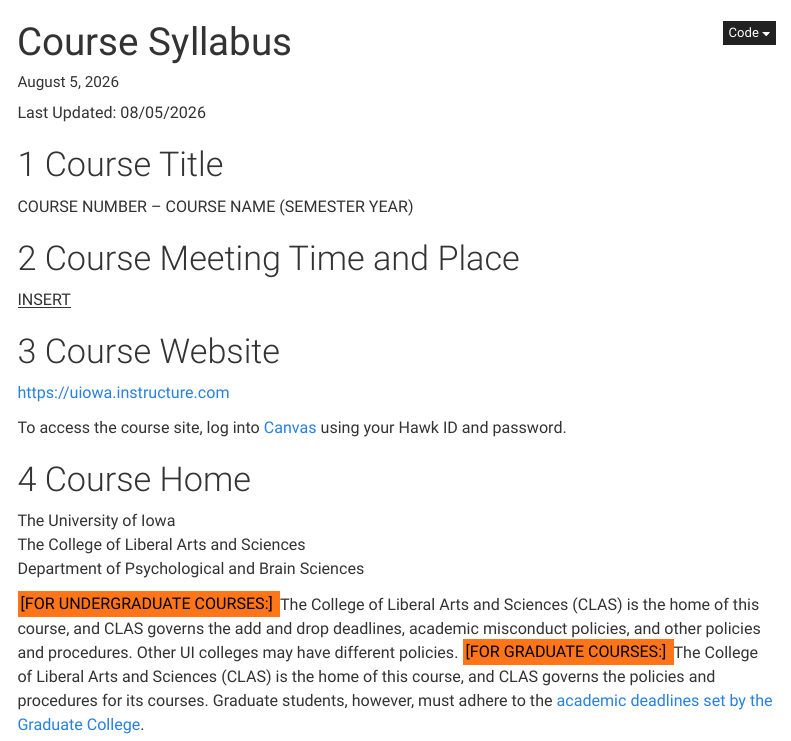
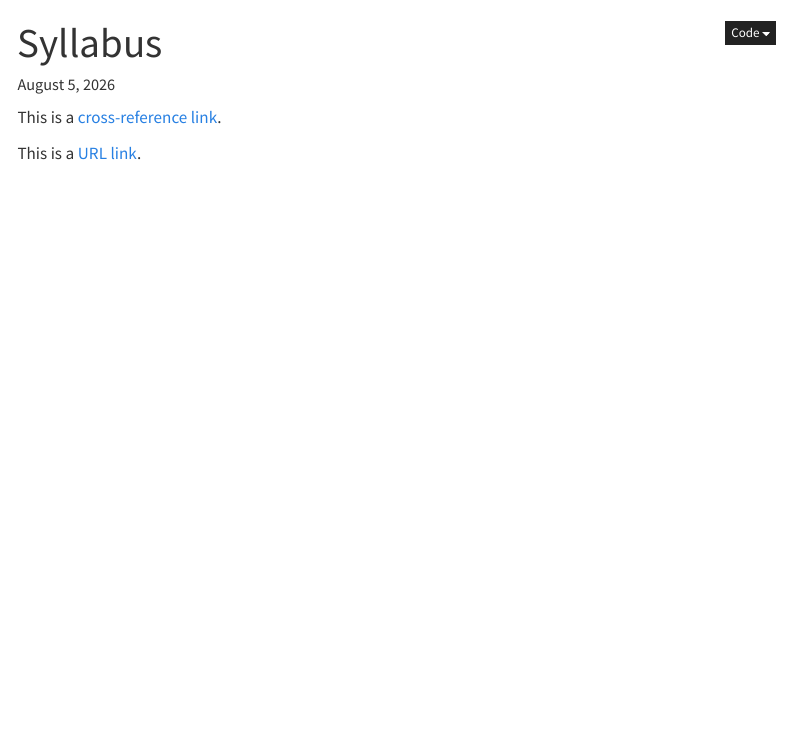
Before and after one commit to isaactpetersen/quartoReprex2, a Quarto document (syllabus.qmd): the page in a window 1100 px wide, from its top. Rendered offline with R 4.5, knitr and Pandoc in place of Quarto, with nearby package versions; menus at the side of the page are left out.

Commit message:
20260805 - drop files

```diff
--- a/_quarto.yml
+++ b/_quarto.yml
@@ -27,7 +27,6 @@ format:
   html:
     highlight-style: a11y
     theme: cosmo
-    css: ["styles.css", "includes/custom.css", "font/css/roboto.css"]
     toc: true
     toc-depth: 5
     toc-title: Contents
--- a/index.qmd
+++ b/index.qmd
@@ -1,5 +1,7 @@
 ---
-title: "Wiki for PSY:COURSE NUMBER – COURSE NAME (SEMESTER YEAR)"
+title: "Quarto Reprex"
 ---
 
-The Class Wiki includes the [course syllabus](syllabus.qmd) and miscellaneous resources.
+This is a [cross-reference link](syllabus.qmd).
+
+This is a [URL link](https://www.google.com).
--- a/syllabus.qmd
+++ b/syllabus.qmd
@@ -1,5 +1,5 @@
 ---
-title: "Course Syllabus"
+title: "Syllabus"
 engine: knitr
 format:
   html: default
@@ -7,29 +7,6 @@ format:
 format-links: true
 ---
 
-Last Updated: `r format(Sys.Date(), "%m/%d/%Y")`
+This is a [cross-reference link](index.qmd).
 
-# Course Title {#sec-title}
-
-COURSE NUMBER – COURSE NAME (SEMESTER YEAR)
-
-# Course Meeting Time and Place {#sec-lectureTime}
-
-<u>INSERT</u>
-
-# Course Website {#sec-website}
-
-<https://uiowa.instructure.com>
-
-To access the course site, log into [Canvas](https://uiowa.instructure.com) using your Hawk ID and password.
-
-# Course Home {#sec-home}
-
-The University of Iowa\
-The College of Liberal Arts and Sciences\
-Department of Psychological and Brain Sciences
-
-<mark>[FOR UNDERGRADUATE COURSES:] </mark>The College of Liberal Arts and Sciences (CLAS) is the home of this course, and CLAS governs the add and drop deadlines, academic misconduct policies, and other policies and procedures.
-Other UI colleges may have different policies.
-<mark>[FOR GRADUATE COURSES:] </mark>The College of Liberal Arts and Sciences (CLAS) is the home of this course, and CLAS governs the policies and procedures for its courses.
-Graduate students, however, must adhere to the [academic deadlines set by the Graduate College](https://grad.uiowa.edu/academics/deadlines).
+This is a [URL link](https://www.google.com).
```
Also changed, not shown: 3 other files.
